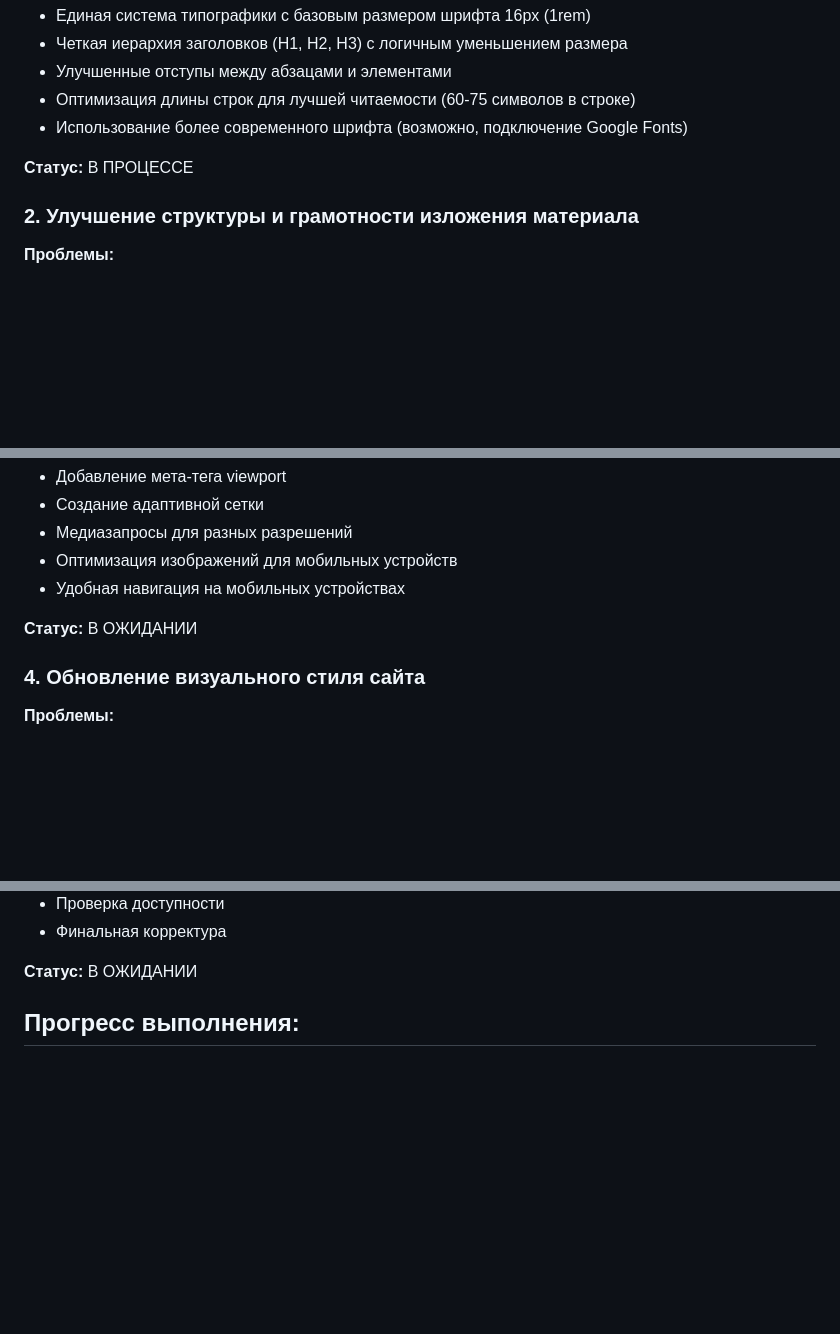
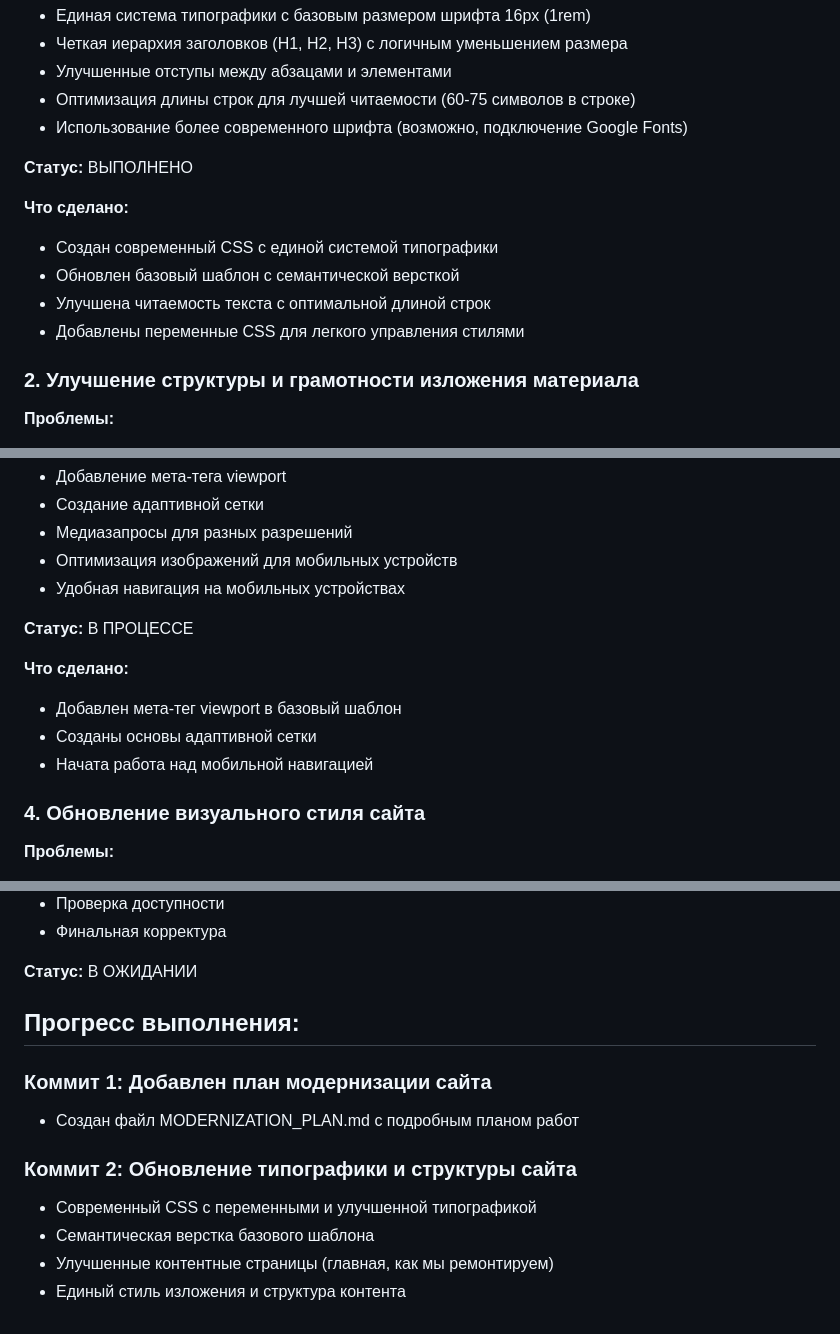
Before and after one commit to pioner14/Skolam-net.ru3, a Markdown page: MODERNIZATION_PLAN.md, 3 parts joined by grey strips. GitHub-like rendering; blank space fills up the shorter version.

Commit message:
Обновлен план модернизации с информацией о выполненных задачах
Co-authored-by: Qwen-Coder <qwen-coder@alibabacloud.com>

```diff
--- a/MODERNIZATION_PLAN.md
+++ b/MODERNIZATION_PLAN.md
@@ -27,7 +27,13 @@
 - Оптимизация длины строк для лучшей читаемости (60-75 символов в строке)
 - Использование более современного шрифта (возможно, подключение Google Fonts)
 
-**Статус:** В ПРОЦЕССЕ
+**Статус:** ВЫПОЛНЕНО
+
+**Что сделано:**
+- Создан современный CSS с единой системой типографики
+- Обновлен базовый шаблон с семантической версткой
+- Улучшена читаемость текста с оптимальной длиной строк
+- Добавлены переменные CSS для легкого управления стилями
 
 ### 2. Улучшение структуры и грамотности изложения материала
 
@@ -59,7 +70,12 @@
 - Оптимизация изображений для мобильных устройств
 - Удобная навигация на мобильных устройствах
 
-**Статус:** В ОЖИДАНИИ
+**Статус:** В ПРОЦЕССЕ
+
+**Что сделано:**
+- Добавлен мета-тег viewport в базовый шаблон
+- Созданы основы адаптивной сетки
+- Начата работа над мобильной навигацией
 
 ### 4. Обновление визуального стиля сайта
 
@@ -100,3 +116,12 @@
 **Статус:** В ОЖИДАНИИ
 
 ## Прогресс выполнения:
+
+### Коммит 1: Добавлен план модернизации сайта
+- Создан файл MODERNIZATION_PLAN.md с подробным планом работ
+
+### Коммит 2: Обновление типографики и структуры сайта
+- Современный CSS с переменными и улучшенной типографикой
+- Семантическая верстка базового шаблона
+- Улучшенные контентные страницы (главная, как мы ремонтируем)
+- Единый стиль изложения и структура контента
```
Also changed, not shown: other parts of MODERNIZATION_PLAN.md (+6 -1 lines).
